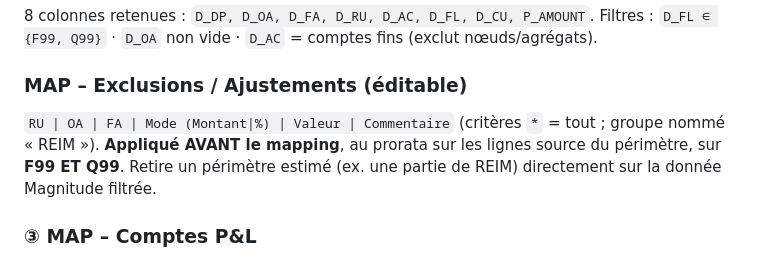
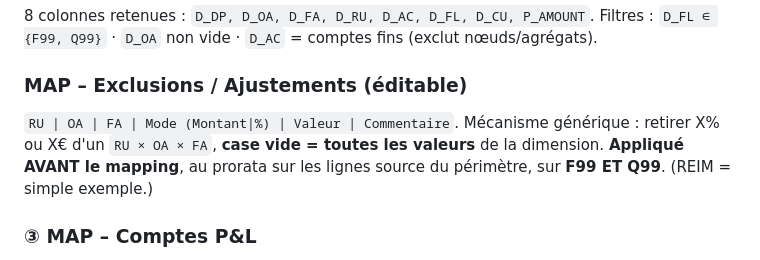
Before and after one commit to elmeziatims-art/demo-3, a Markdown page: magnitude-tagetik-reprise/docs/classeur_blueprint.md, the part around the change. Drawn GitHub-style.

```diff
--- a/magnitude-tagetik-reprise/docs/classeur_blueprint.md
+++ b/magnitude-tagetik-reprise/docs/classeur_blueprint.md
@@ -33,9 +33,9 @@ Zone « collez ici ». Colonnes source A→Y (`D_CA … P_COMMENT`). Les 3 colon
 Filtres : `D_FL ∈ {F99, Q99}` · `D_OA` non vide · `D_AC` = comptes fins (exclut nœuds/agrégats).
 
 ### MAP – Exclusions / Ajustements (éditable)
-`RU | OA | FA | Mode (Montant|%) | Valeur | Commentaire` (critères `*` = tout ; groupe nommé « REIM »).
-**Appliqué AVANT le mapping**, au prorata sur les lignes source du périmètre, sur **F99 ET Q99**.
-Retire un périmètre estimé (ex. une partie de REIM) directement sur la donnée Magnitude filtrée.
+`RU | OA | FA | Mode (Montant|%) | Valeur | Commentaire`. Mécanisme générique : retirer X% ou X€ d'un
+`RU × OA × FA`, **case vide = toutes les valeurs** de la dimension. **Appliqué AVANT le mapping**,
+au prorata sur les lignes source du périmètre, sur **F99 ET Q99**. (REIM = simple exemple.)
 
 ### ③ MAP – Comptes P&L
 `Code | Libellé | Bloc_PnL | Type | blk_PNB_MEE | blk_OPEX | blk_PreTax | IND_France | IND_Pays | Statut | Commentaire`
```
Also changed, not shown: magnitude-tagetik-reprise/docs/notes.md (+9 -8 lines).
